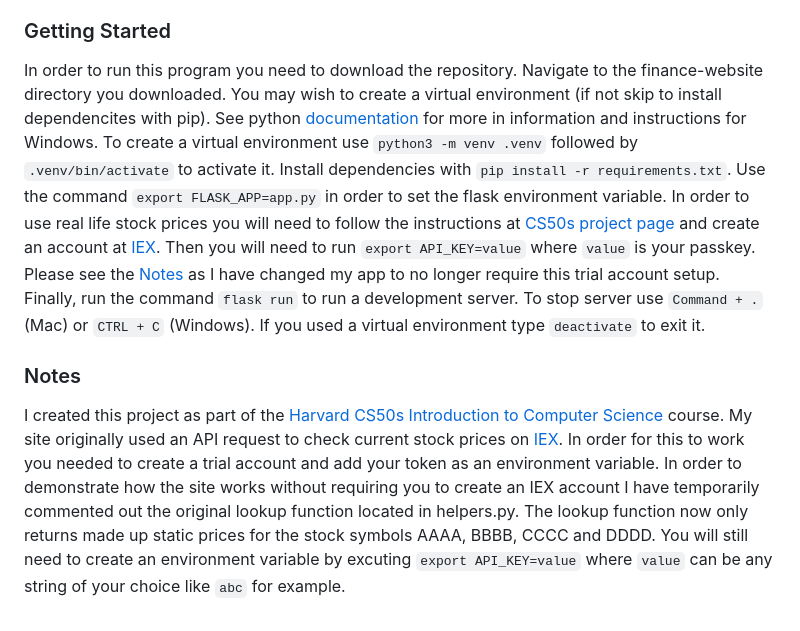
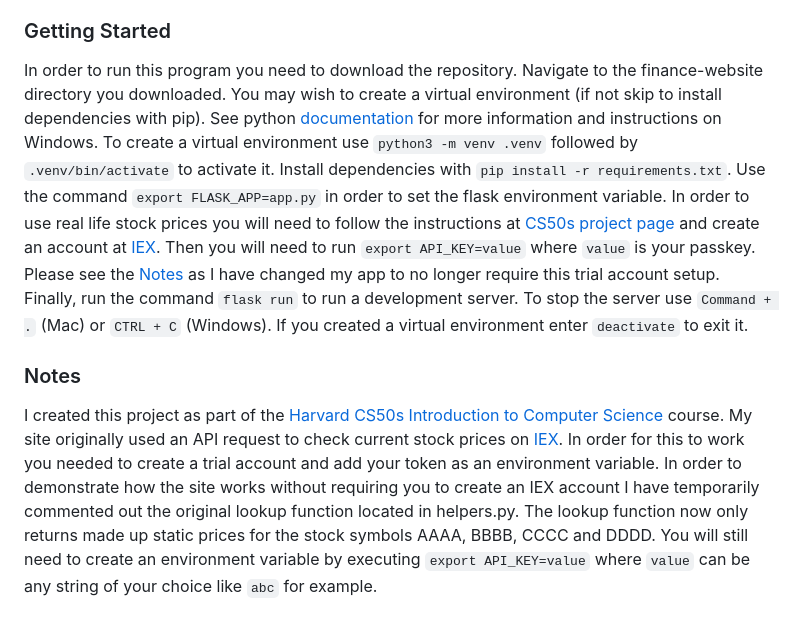
Before and after one commit to edondup/finance-website, a Markdown page: README.md, the part around the change. Rendered like a GitHub page.

Commit message:
Update README.md
Fixed typos and made minor formatting changes

```diff
--- a/README.md
+++ b/README.md
@@ -8,7 +8,7 @@ EDs Finance is a Python web app which uses the Flask framework. It uses a SQLite
 If you haven't already logged in, you will be redirected to the login page where you can either login or signup. When users create an account, they are given $10,000 fake cash as a welcome bonus to purchase stocks. Lucky you! In order to research stock prices before trading, you may use the quote page to search stocks to get a price quote. Once you are ready to make a trade, you can use the buy page to purchase new stocks or the sell page to sell stocks you already own. The history page will give a record of all your transactions while the home gives a breakdown of your current holdings and cash.
 
 ### Getting Started
-In order to run this program you need to download the repository. Navigate to the finance-website directory you downloaded. You may wish to create a virtual environment (if not skip to install dependencites with pip). See python [documentation](https://docs.python.org/3/library/venv.html#creating-virtual-environments) for more in information and instructions for Windows. To create a virtual environment use `python3 -m venv .venv` followed by `.venv/bin/activate` to activate it. Install dependencies with `pip install -r requirements.txt`. Use the command `export FLASK_APP=app.py` in order to set the flask environment variable. In order to use real life stock prices you will need to follow the instructions at [CS50s project page](https://cs50.harvard.edu/x/2022/psets/9/finance/#configuring) and create an account at [IEX](https://www.iexexchange.io/). Then you will need to run `export API_KEY=value` where `value` is your passkey. Please see the [Notes](#notes) as I have changed my app to no longer require this trial account setup. Finally, run the command `flask run` to run a development server. To stop server use `Command + .` (Mac) or  `CTRL + C`  (Windows). If you used a virtual environment type `deactivate` to exit it.
+In order to run this program you need to download the repository. Navigate to the finance-website directory you downloaded. You may wish to create a virtual environment (if not skip to install dependencies with pip). See python [documentation](https://docs.python.org/3/library/venv.html#creating-virtual-environments) for more information and instructions on Windows. To create a virtual environment use `python3 -m venv .venv` followed by `.venv/bin/activate` to activate it. Install dependencies with `pip install -r requirements.txt`. Use the command `export FLASK_APP=app.py` in order to set the flask environment variable. In order to use real life stock prices you will need to follow the instructions at [CS50s project page](https://cs50.harvard.edu/x/2022/psets/9/finance/#configuring) and create an account at [IEX](https://www.iexexchange.io/). Then you will need to run `export API_KEY=value` where `value` is your passkey. Please see the [Notes](#notes) as I have changed my app to no longer require this trial account setup. Finally, run the command `flask run` to run a development server. To stop the server use `Command + .` (Mac) or  `CTRL + C`  (Windows). If you created a virtual environment enter `deactivate` to exit it.
 
 ### Notes
-I created this project as part of the [Harvard CS50s Introduction to Computer Science](https://cs50.harvard.edu/x/2023/) course. My site originally used an API request to check current stock prices on [IEX](https://www.iexexchange.io/). In order for this to work you needed to create a trial account and add your token as an environment variable. In order to demonstrate how the site works without requiring you to create an IEX account I have temporarily commented out the original lookup function located in helpers.py. The lookup function now only returns made up static prices for the stock symbols AAAA, BBBB, CCCC and DDDD. You will still need to create an environment variable by excuting `export API_KEY=value` where `value` can be any string of your choice like `abc` for example.
+I created this project as part of the [Harvard CS50s Introduction to Computer Science](https://cs50.harvard.edu/x/2023/) course. My site originally used an API request to check current stock prices on [IEX](https://www.iexexchange.io/). In order for this to work you needed to create a trial account and add your token as an environment variable. In order to demonstrate how the site works without requiring you to create an IEX account I have temporarily commented out the original lookup function located in helpers.py. The lookup function now only returns made up static prices for the stock symbols AAAA, BBBB, CCCC and DDDD. You will still need to create an environment variable by executing `export API_KEY=value` where `value` can be any string of your choice like `abc` for example.
```
